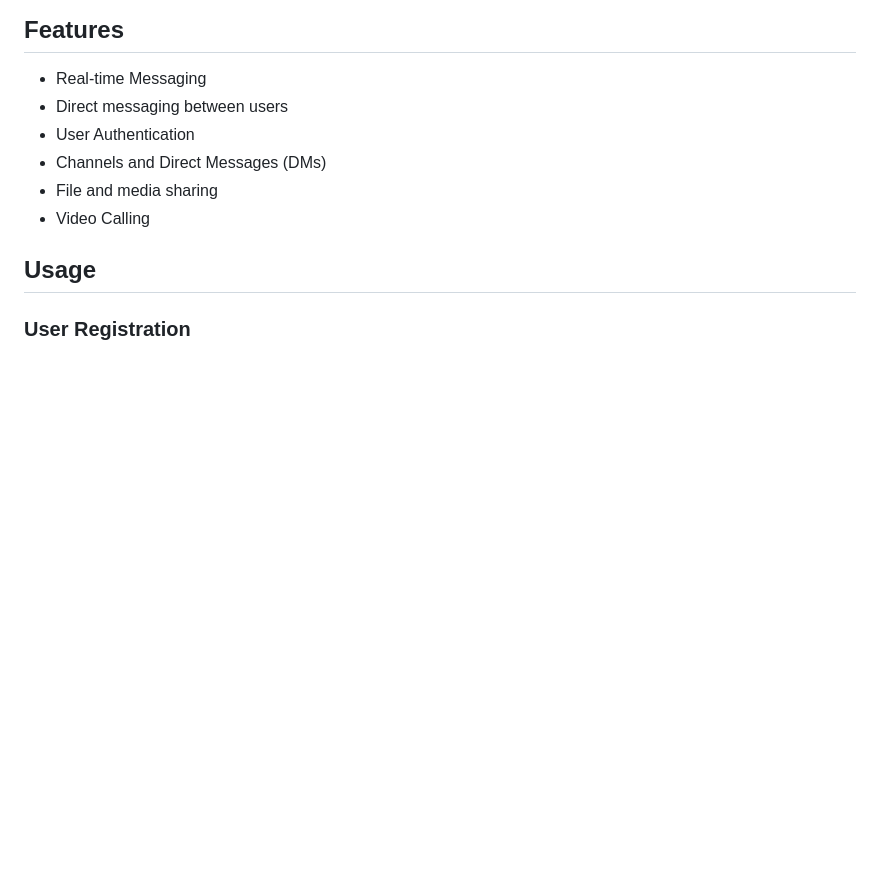
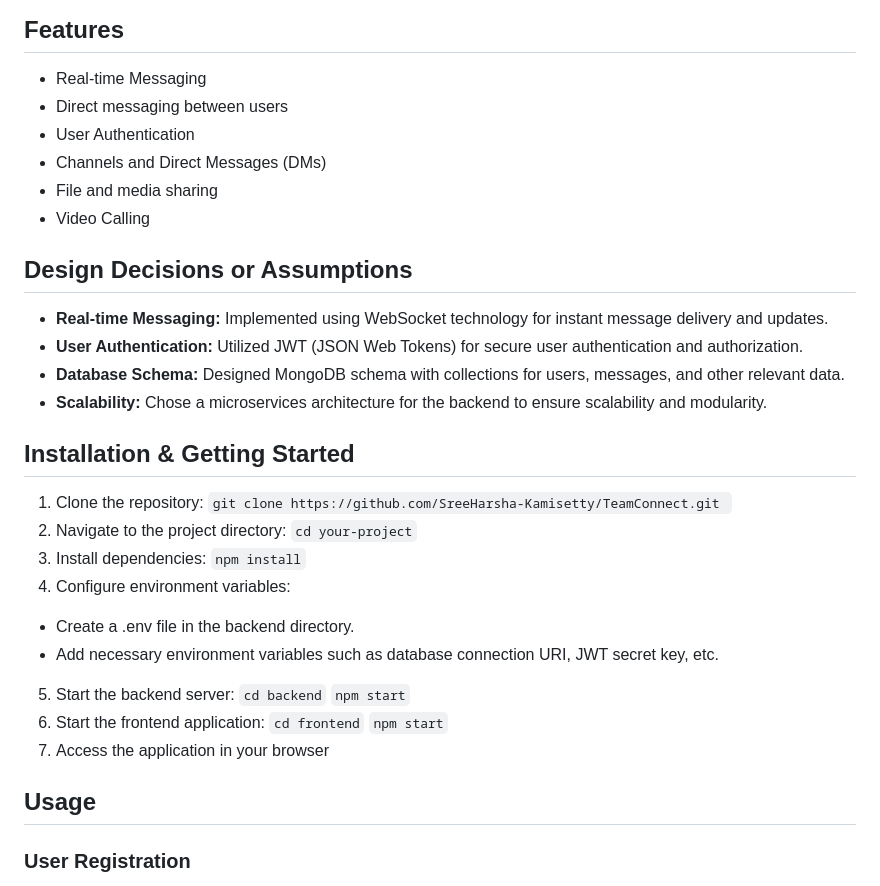
Before and after one commit to SreeHarsha-Kamisetty/TeamConnect, a Markdown page: readme.md, the part around the change. GitHub-like rendering; blank space fills up the shorter version.

```diff
--- a/readme.md
+++ b/readme.md
@@ -61,6 +61,31 @@ Fullstack
 - File and media sharing
 - Video Calling
 
+## Design Decisions or Assumptions
+
+- **Real-time Messaging:** Implemented using WebSocket technology for instant message delivery and updates.
+- **User Authentication:** Utilized JWT (JSON Web Tokens) for secure user authentication and authorization.
+- **Database Schema:** Designed MongoDB schema with collections for users, messages, and other relevant data.
+- **Scalability:** Chose a microservices architecture for the backend to ensure scalability and modularity.
+
+## Installation & Getting Started
+1. Clone the repository:
+`git clone https://github.com/SreeHarsha-Kamisetty/TeamConnect.git `
+2. Navigate to the project directory:
+`cd your-project`
+3. Install dependencies:
+`npm install`
+4. Configure environment variables:
+  - Create a .env file in the backend directory.
+  - Add necessary environment variables such as database connection URI, JWT secret key, etc.
+5. Start the backend server:
+  `cd backend`
+  `npm start`
+6. Start the frontend application:
+  `cd frontend`
+  `npm start`
+7. Access the application in your browser
+
 
 ## Usage
 ### User Registration
```
